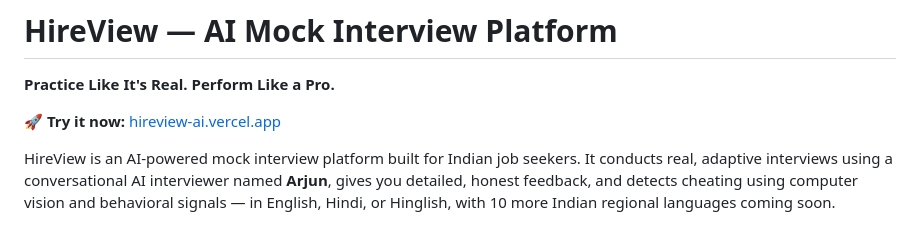
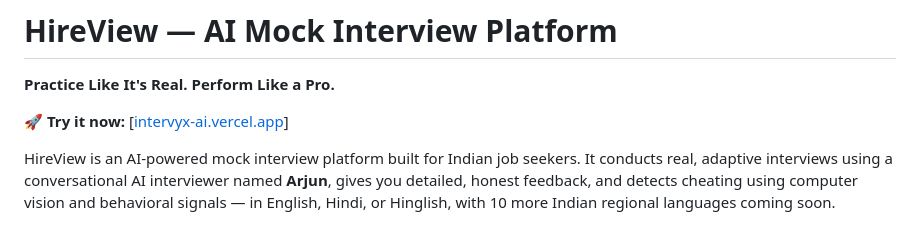
Before and after one commit to AnmolPandey9119/HireView, a Markdown page: README.md, the part around the change. Drawn GitHub-style.

Commit message:
Change demo link in README
Updated the demo link from hireview-ai.vercel.app to intervyx-ai.vercel.app.

```diff
--- a/README.md
+++ b/README.md
@@ -2,7 +2,7 @@
 
 **Practice Like It's Real. Perform Like a Pro.**
 
-🚀 **Try it now:** [hireview-ai.vercel.app](https://hireview-ai.vercel.app)
+🚀 **Try it now:** [[intervyx-ai.vercel.app](https://intervyx-ai.vercel.app/)]
 
 HireView is an AI-powered mock interview platform built for Indian job seekers. It conducts real, adaptive interviews using a conversational AI interviewer named **Arjun**, gives you detailed, honest feedback, and detects cheating using computer vision and behavioral signals — in English, Hindi, or Hinglish, with 10 more Indian regional languages coming soon.
 
```
